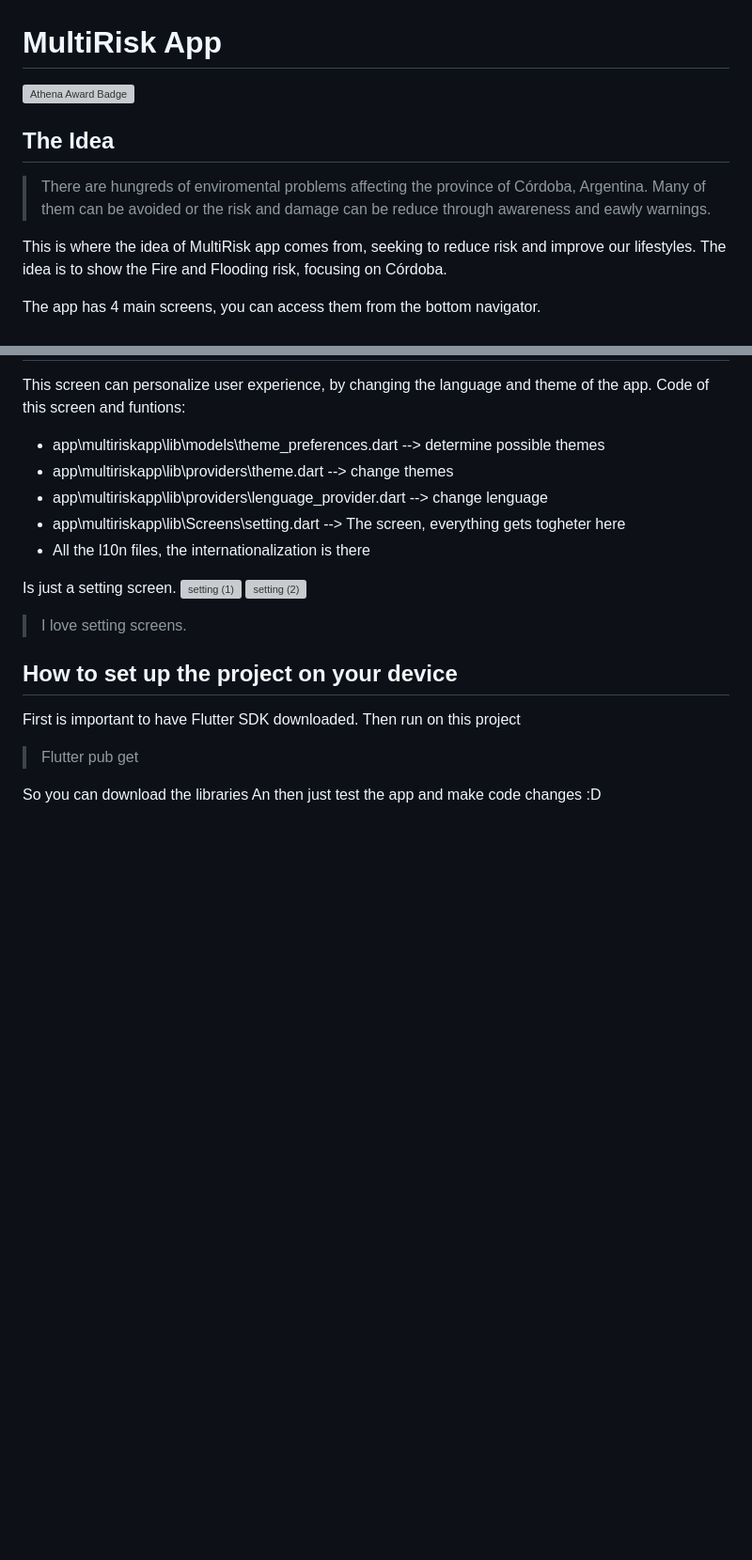
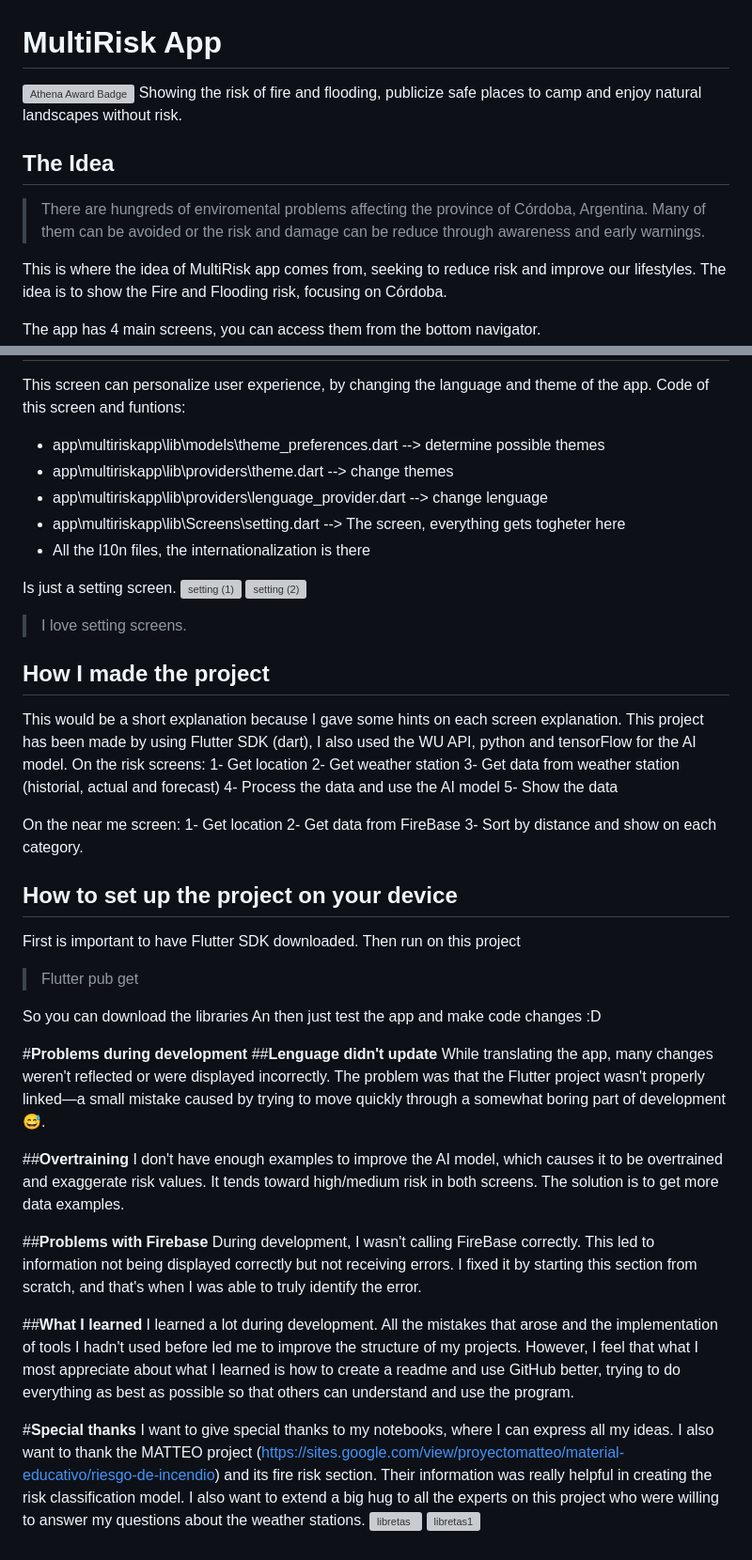
Before and after one commit to kiki2010/multiriskapp, a Markdown page: README.md, 2 parts joined by grey strips. Shown at 94% size. Rendered like a GitHub page; blank space fills up the shorter version; grey boxes are pictures that could not be loaded.

```diff
--- a/README.md
+++ b/README.md
@@ -1,7 +1,9 @@
 #  **MultiRisk App**
 [![Athena Award Badge](https://img.shields.io/endpoint?url=https%3A%2F%2Faward.athena.hackclub.com%2Fapi%2Fbadge)](https://award.athena.hackclub.com?utm_source=readme)
+Showing the risk of fire and flooding, publicize safe places to camp and enjoy natural landscapes without risk.
+
 ## **The Idea**
-> There are hungreds of enviromental problems affecting the province of Córdoba, Argentina. Many of them can be avoided or the risk and damage can be reduce through awareness and eawly warnings.
+> There are hungreds of enviromental problems affecting the province of Córdoba, Argentina. Many of them can be avoided or the risk and damage can be reduce through awareness and early warnings.
 
 This is where the idea of MultiRisk app comes from, seeking to reduce risk and improve our lifestyles.
 The idea is to show the Fire and Flooding risk, focusing on Córdoba.
@@ -52,11 +54,48 @@ Is just a setting screen.
 ![setting (2)](https://github.com/user-attachments/assets/9a69d317-d03c-43a1-a5b6-da0066240da2)
 
 >I love setting screens.
+
+## **How I made the project**
+This would be a short explanation because I gave some hints on each screen explanation. This project has been made by using Flutter SDK (dart), I also used the WU API, python and tensorFlow for the AI model.
+On the risk screens:
+1- Get location
+2- Get weather station
+3- Get data from weather station (historial, actual and forecast)
+4- Process the data and use the AI model
+5- Show the data
+
+On the near me screen:
+1- Get location
+2- Get data from FireBase
+3- Sort by distance and show on each category.
+
 ## **How to set up the project on your device**
 First is important to have Flutter SDK downloaded.
 Then run on this project
+
 
 > Flutter pub get
 
 So you can download the libraries
 An then just test the app and make code changes :D
+
+#**Problems during development**
+##**Lenguage didn't update**
+While translating the app, many changes weren't reflected or were displayed incorrectly. The problem was that the Flutter project wasn't properly linked—a small mistake caused by trying to move quickly through a somewhat boring part of development 😅.
+
+##**Overtraining**
+I don't have enough examples to improve the AI model, which causes it to be overtrained and exaggerate risk values.
+It tends toward high/medium risk in both screens.
+The solution is to get more data examples.
+
+##**Problems with Firebase**
+During development, I wasn't calling FireBase correctly. This led to information not being displayed correctly but not receiving errors. I fixed it by starting this section from scratch, and that's when I was able to truly identify the error.
+
+##**What I learned**
+I learned a lot during development. All the mistakes that arose and the implementation of tools I hadn't used before led me to improve the structure of my projects.
+However, I feel that what I most appreciate about what I learned is how to create a readme and use GitHub better, trying to do everything as best as possible so that others can understand and use the program.
+
+#**Special thanks**
+I want to give special thanks to my notebooks, where I can express all my ideas. I also want to thank the MATTEO project (https://sites.google.com/view/proyectomatteo/material-educativo/riesgo-de-incendio) and its fire risk section. Their information was really helpful in creating the risk classification model. I also want to extend a big hug to all the experts on this project who were willing to answer my questions about the weather stations.
+![libretas](https://github.com/user-attachments/assets/fb6d2819-8e6e-433e-b7b5-1e29750cd604)
+![libretas1](https://github.com/user-attachments/assets/52e05142-869c-4f1f-8a0b-55edd8d2dfae)
```
